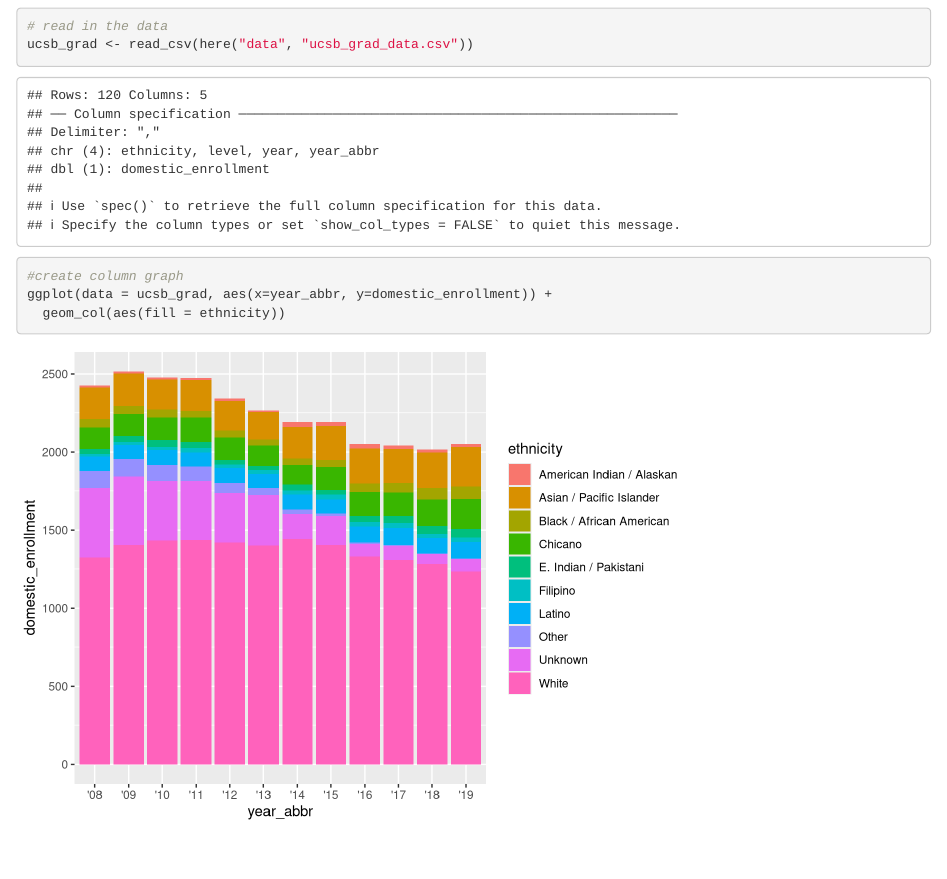
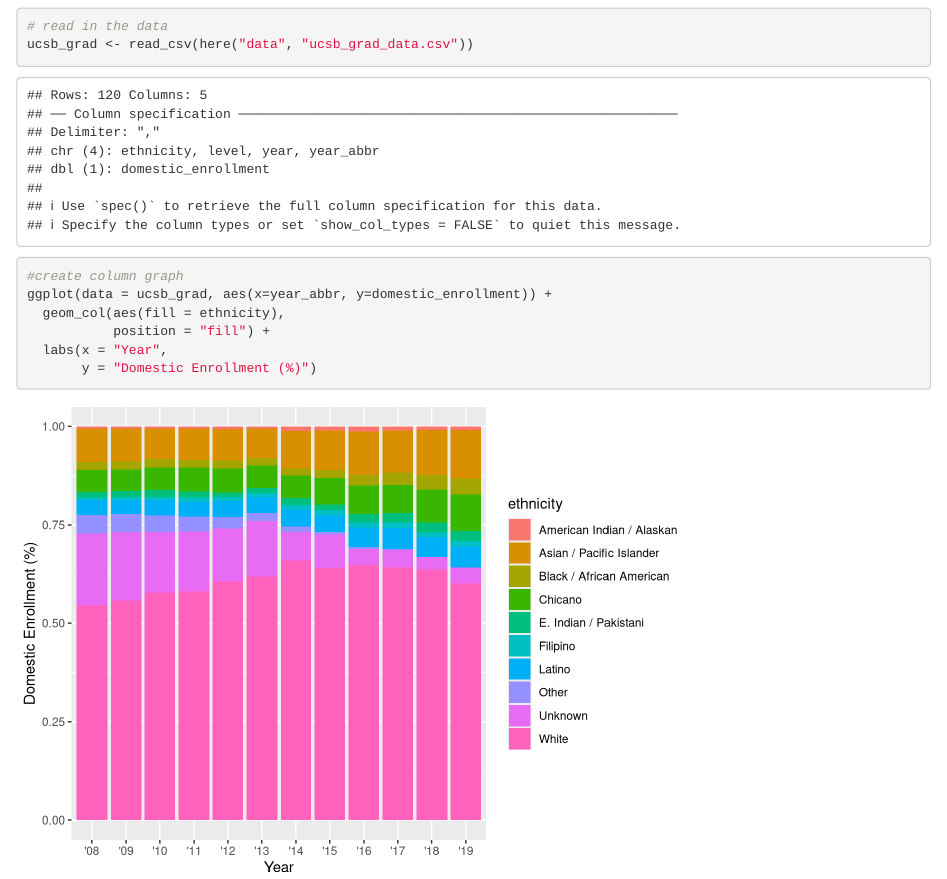
Before and after one commit to elischulman/group-32-ucsb-grad, an R Markdown document (src/group_32_ucsb_grad.Rmd): the page in a window 1100 px wide, from 120 px down. Rendered offline with R 4.5, knitr and Pandoc, with nearby package versions.

Commit message:
changed to % graphed and updated axis labels

````diff
--- a/src/group_32_ucsb_grad.Rmd
+++ b/src/group_32_ucsb_grad.Rmd
@@ -21,6 +21,9 @@ ucsb_grad <- read_csv(here("data", "ucsb_grad_data.csv"))
 ```{r}
 #create column graph
 ggplot(data = ucsb_grad, aes(x=year_abbr, y=domestic_enrollment)) +
-  geom_col(aes(fill = ethnicity))
+  geom_col(aes(fill = ethnicity),
+           position = "fill") +
+  labs(x = "Year",
+       y = "Domestic Enrollment (%)")
 
 ```
````
